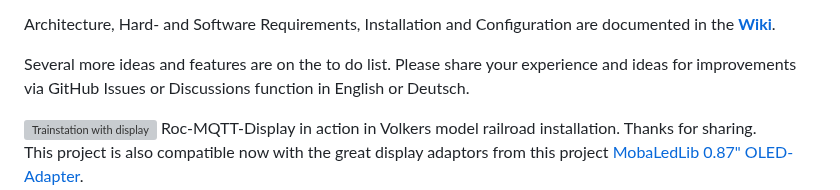
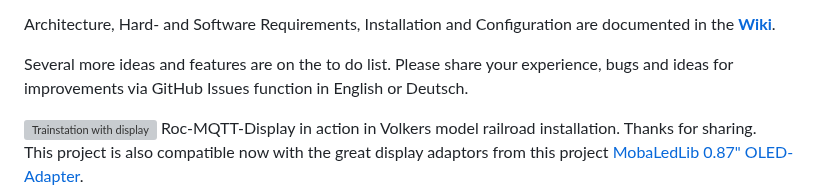
Before and after one commit to chrisweather/RocMQTTdisplay, a Markdown page: README.md, the part around the change. GitHub-like rendering; grey boxes are pictures that could not be loaded.

```diff
--- a/README.md
+++ b/README.md
@@ -49,7 +49,7 @@ The goal of this project is to provide simple to use and inexpensive displays to
 Architecture, Hard- and Software Requirements, Installation and Configuration are documented in the [**Wiki**](https://github.com/chrisweather/RocMQTTdisplay/wiki).
 
 Several more ideas and features are on the to do list.
-Please share your experience and ideas for improvements via GitHub Issues or Discussions function in English or Deutsch.
+Please share your experience, bugs and ideas for improvements via GitHub Issues function in English or Deutsch.
 
 <img src="doc/InAction1.jpg" width="80%" alt="Trainstation with display"/>
 Roc-MQTT-Display in action in Volkers model railroad installation. Thanks for sharing.
```
